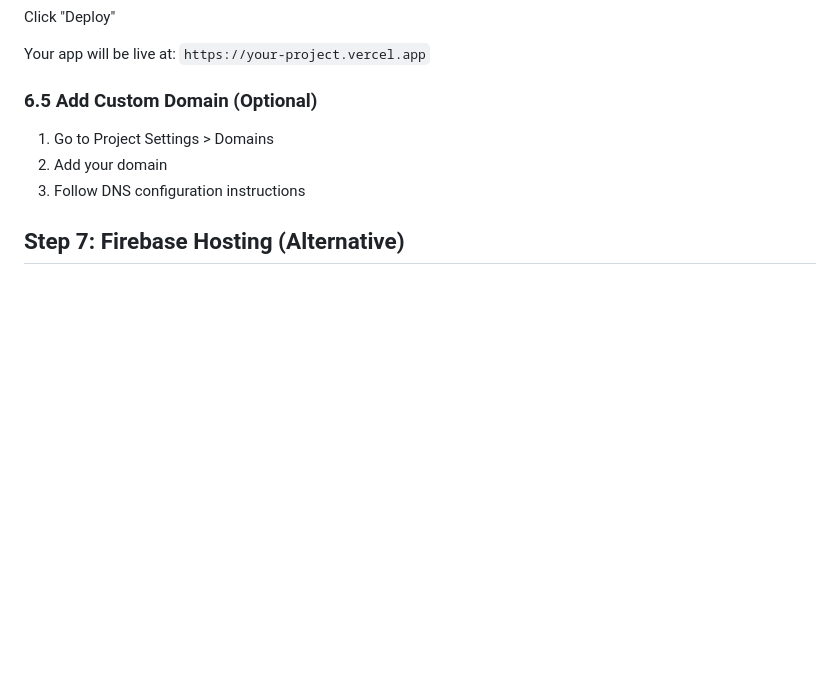
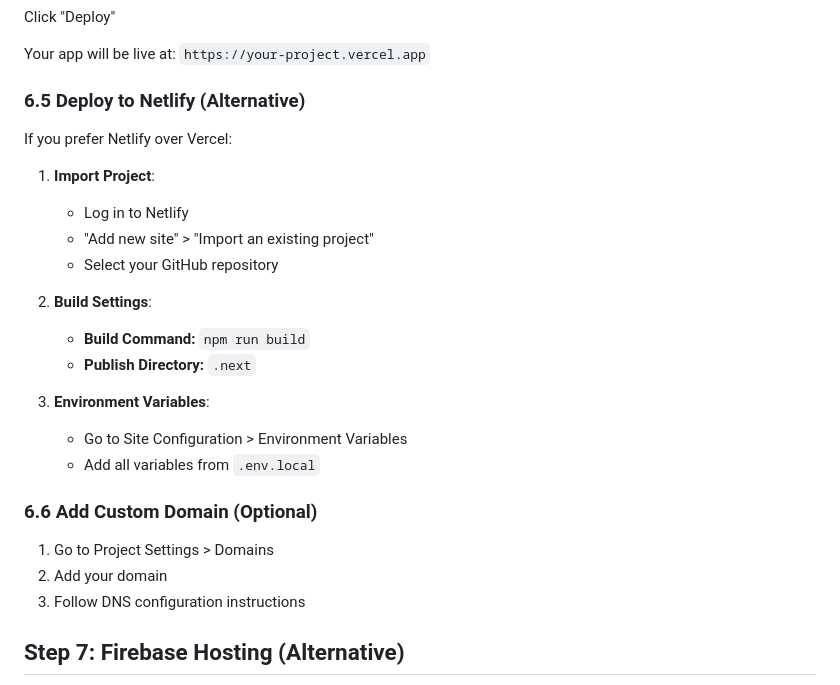
Before and after one commit to Idansss/ijoba606, a Markdown page: DEPLOYMENT.md, the part around the change. GitHub-like rendering; blank space fills up the shorter version.

Commit message:
docs: update deployment instructions to include Netlify as an alternative to Vercel

```diff
--- a/DEPLOYMENT.md
+++ b/DEPLOYMENT.md
@@ -202,7 +202,24 @@ Click "Deploy"
 
 Your app will be live at: `https://your-project.vercel.app`
 
-### 6.5 Add Custom Domain (Optional)
+### 6.5 Deploy to Netlify (Alternative)
+
+If you prefer Netlify over Vercel:
+
+1. **Import Project**:
+   - Log in to Netlify
+   - "Add new site" > "Import an existing project"
+   - Select your GitHub repository
+
+2. **Build Settings**:
+   - **Build Command:** `npm run build`
+   - **Publish Directory:** `.next`
+
+3. **Environment Variables**:
+   - Go to Site Configuration > Environment Variables
+   - Add all variables from `.env.local`
+
+### 6.6 Add Custom Domain (Optional)
 
 1. Go to Project Settings > Domains
 2. Add your domain
```
